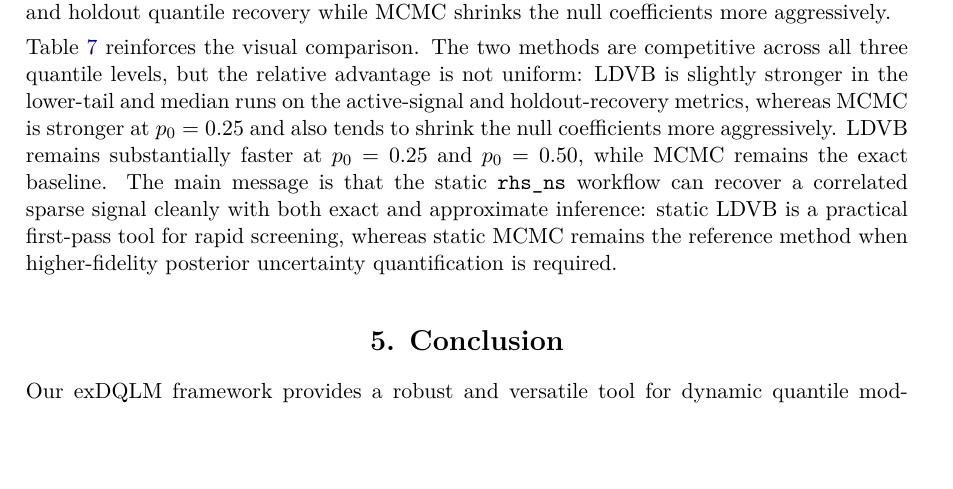
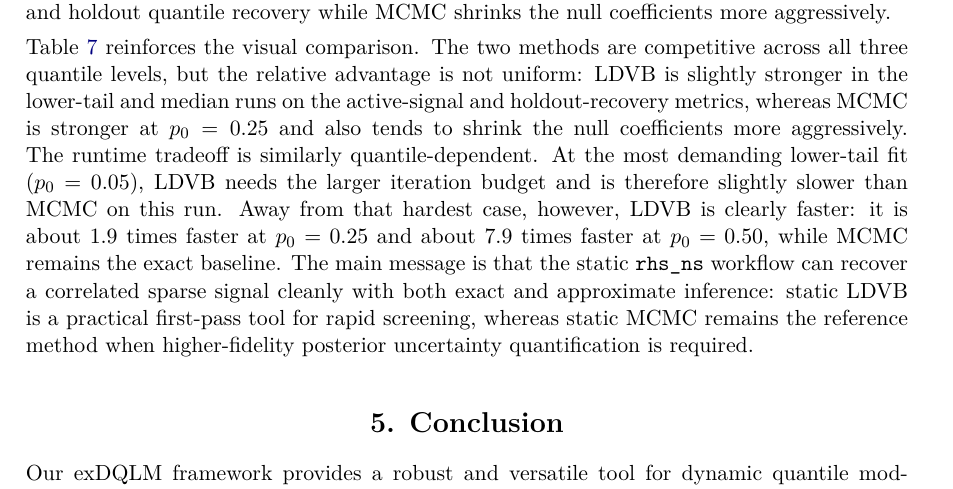
Before and after one commit to AntonioAPDL/exdqlm---Article, a LaTeX document (article4.tex): part of page 25 of 28, cut so that both start at the same text, the shorter picture padded with empty space. Compiled offline with pdfLaTeX.

Commit message:
Clarify Example 4 runtime tradeoff

```diff
--- a/article4.tex
+++ b/article4.tex
@@ -970,7 +970,7 @@ Figure \ref{fig:ex4static} shows that both methods recover the active coefficien
 \label{tab:ex4static}
 \end{table}
 
-Table \ref{tab:ex4static} reinforces the visual comparison. The two methods are competitive across all three quantile levels, but the relative advantage is not uniform: LDVB is slightly stronger in the lower-tail and median runs on the active-signal and holdout-recovery metrics, whereas MCMC is stronger at \(p_0 = 0.25\) and also tends to shrink the null coefficients more aggressively. LDVB remains substantially faster at \(p_0 = 0.25\) and \(p_0 = 0.50\), while MCMC remains the exact baseline. The main message is that the static \code{rhs_ns} workflow can recover a correlated sparse signal cleanly with both exact and approximate inference: static LDVB is a practical first-pass tool for rapid screening, whereas static MCMC remains the reference method when higher-fidelity posterior uncertainty quantification is required.
+Table \ref{tab:ex4static} reinforces the visual comparison. The two methods are competitive across all three quantile levels, but the relative advantage is not uniform: LDVB is slightly stronger in the lower-tail and median runs on the active-signal and holdout-recovery metrics, whereas MCMC is stronger at \(p_0 = 0.25\) and also tends to shrink the null coefficients more aggressively. The runtime tradeoff is similarly quantile-dependent. At the most demanding lower-tail fit (\(p_0 = 0.05\)), LDVB needs the larger iteration budget and is therefore slightly slower than MCMC on this run. Away from that hardest case, however, LDVB is clearly faster: it is about 1.9 times faster at \(p_0 = 0.25\) and about 7.9 times faster at \(p_0 = 0.50\), while MCMC remains the exact baseline. The main message is that the static \code{rhs_ns} workflow can recover a correlated sparse signal cleanly with both exact and approximate inference: static LDVB is a practical first-pass tool for rapid screening, whereas static MCMC remains the reference method when higher-fidelity posterior uncertainty quantification is required.
 
 \section{Conclusion}
 \label{sec:summary}
```
